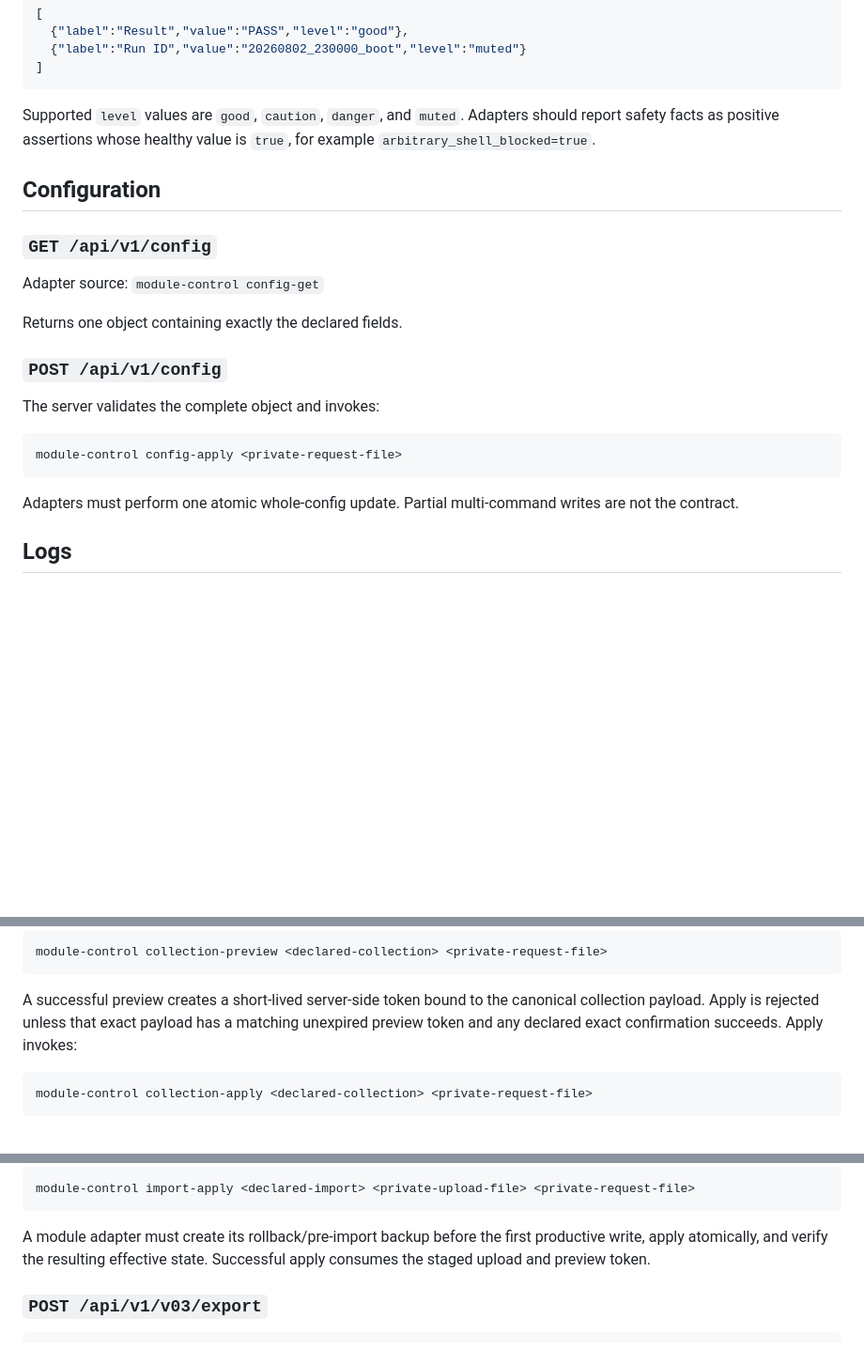
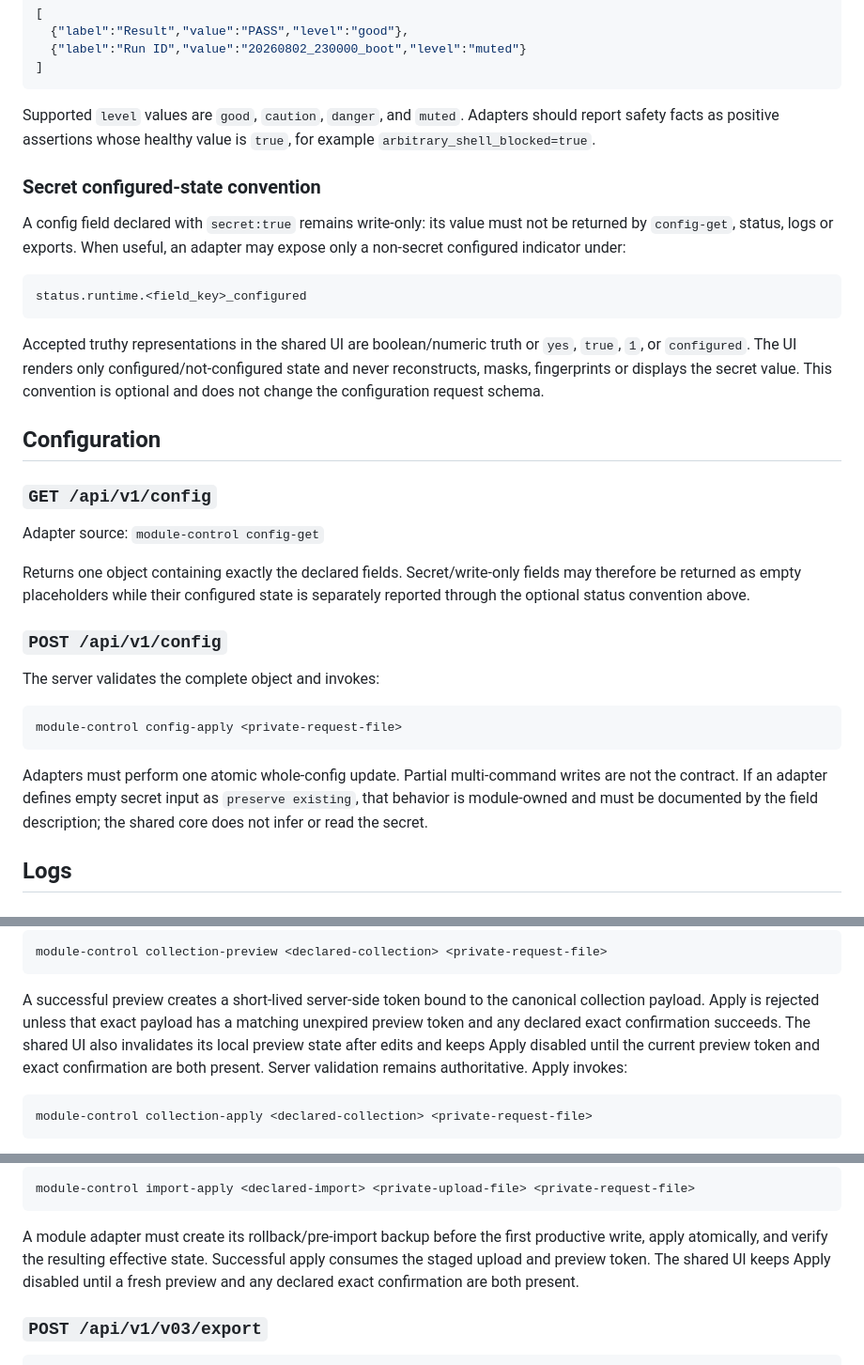
Before and after one commit to Lycidias93/android-root-module-webui-template, a Markdown page: docs/API_CONTRACT.md, 3 parts joined by grey strips. Shown at 94% size. Drawn GitHub-style; blank space fills up the shorter version.

Commit message:
docs: define secret configured-state UI convention

````diff
--- a/docs/API_CONTRACT.md
+++ b/docs/API_CONTRACT.md
@@ -85,13 +85,30 @@ Supported `level` values are `good`, `caution`, `danger`, and `muted`.
 Adapters should report safety facts as positive assertions whose healthy value
 is `true`, for example `arbitrary_shell_blocked=true`.
 
+### Secret configured-state convention
+
+A config field declared with `secret:true` remains write-only: its value must not
+be returned by `config-get`, status, logs or exports. When useful, an adapter may
+expose only a non-secret configured indicator under:
+
+```text
+status.runtime.<field_key>_configured
+```
+
+Accepted truthy representations in the shared UI are boolean/numeric truth or
+`yes`, `true`, `1`, or `configured`. The UI renders only configured/not-configured
+state and never reconstructs, masks, fingerprints or displays the secret value.
+This convention is optional and does not change the configuration request schema.
+
 ## Configuration
 
 ### `GET /api/v1/config`
 
 Adapter source: `module-control config-get`
 
-Returns one object containing exactly the declared fields.
+Returns one object containing exactly the declared fields. Secret/write-only
+fields may therefore be returned as empty placeholders while their configured
+state is separately reported through the optional status convention above.
 
 ### `POST /api/v1/config`
 
@@ -102,7 +119,9 @@ module-control config-apply <private-request-file>
 ```
 
 Adapters must perform one atomic whole-config update. Partial multi-command
-writes are not the contract.
+writes are not the contract. If an adapter defines empty secret input as
+`preserve existing`, that behavior is module-owned and must be documented by the
+field description; the shared core does not infer or read the secret.
 
 ## Logs
 
@@ -277,7 +298,9 @@ module-control collection-preview <declared-collection> <private-request-file>
 A successful preview creates a short-lived server-side token bound to the
 canonical collection payload. Apply is rejected unless that exact payload has a
 matching unexpired preview token and any declared exact confirmation succeeds.
-Apply invokes:
+The shared UI also invalidates its local preview state after edits and keeps
+Apply disabled until the current preview token and exact confirmation are both
+present. Server validation remains authoritative. Apply invokes:
 
 ```text
 module-control collection-apply <declared-collection> <private-request-file>
@@ -326,7 +349,9 @@ module-control import-apply <declared-import> <private-upload-file> <private-req
 
 A module adapter must create its rollback/pre-import backup before the first
 productive write, apply atomically, and verify the resulting effective state.
-Successful apply consumes the staged upload and preview token.
+Successful apply consumes the staged upload and preview token. The shared UI
+keeps Apply disabled until a fresh preview and any declared exact confirmation
+are both present.
 
 ### `POST /api/v1/v03/export`
 
````
Also changed, not shown: other parts of docs/API_CONTRACT.md (+2 -0 lines).
